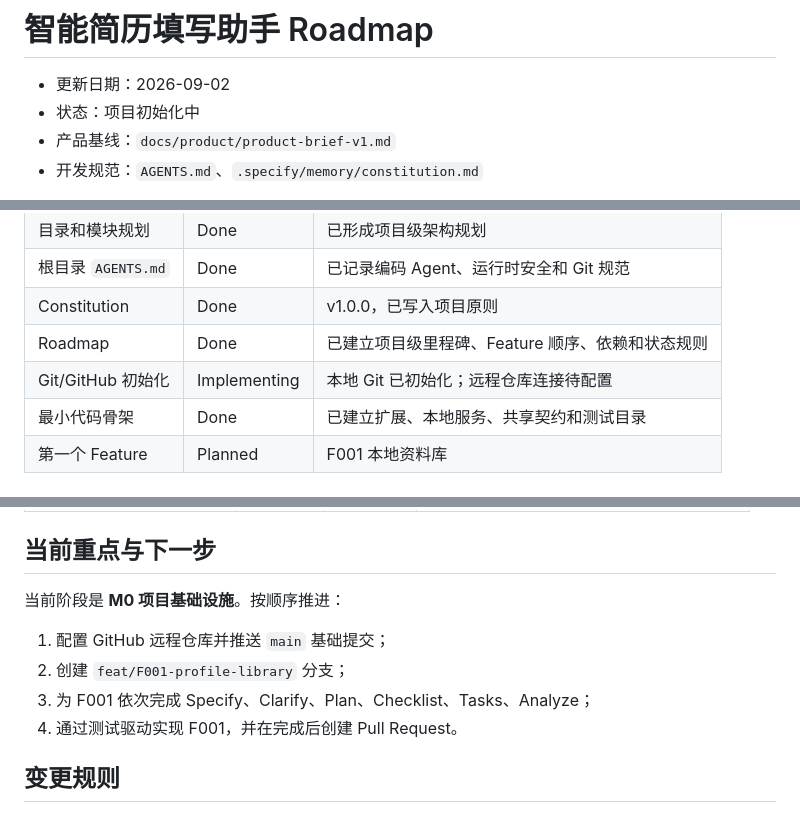
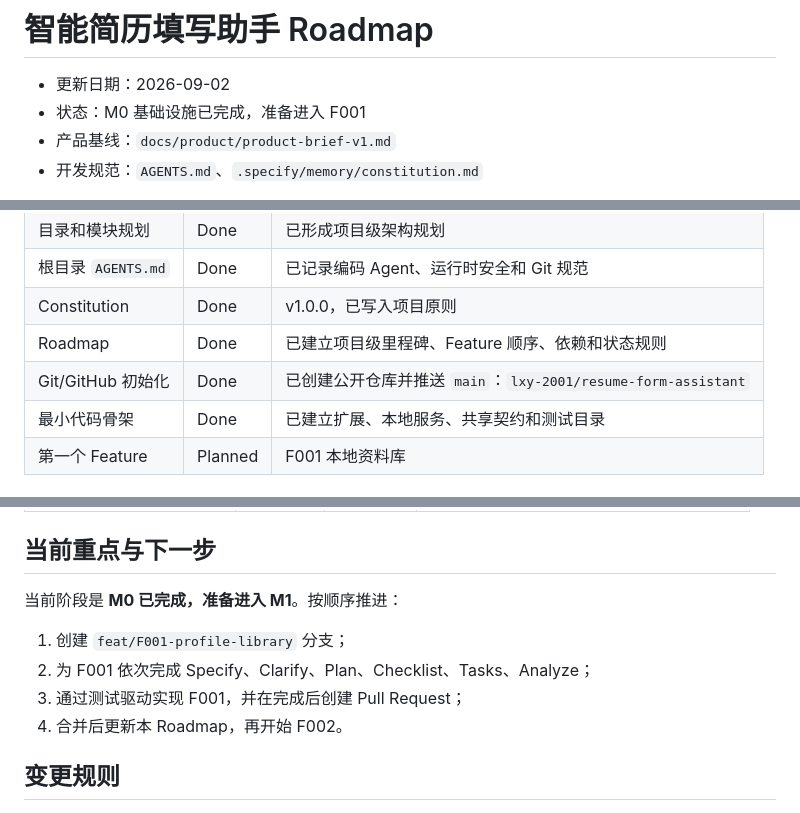
Before and after one commit to lxy-2001/resume-form-assistant, a Markdown page: docs/product/roadmap.md, 3 parts joined by grey strips. Rendered like a GitHub page.

Commit message:
docs: record github foundation completion

```diff
--- a/docs/product/roadmap.md
+++ b/docs/product/roadmap.md
@@ -1,7 +1,7 @@
 # 智能简历填写助手 Roadmap
 
 - 更新日期：2026-09-02
-- 状态：项目初始化中
+- 状态：M0 基础设施已完成，准备进入 F001
 - 产品基线：`docs/product/product-brief-v1.md`
 - 开发规范：`AGENTS.md`、`.specify/memory/constitution.md`
 
@@ -30,7 +30,7 @@ Planned → Specifying → Implementing → Reviewing → Done
 | 根目录 `AGENTS.md` | Done | 已记录编码 Agent、运行时安全和 Git 规范 |
 | Constitution | Done | v1.0.0，已写入项目原则 |
 | Roadmap | Done | 已建立项目级里程碑、Feature 顺序、依赖和状态规则 |
-| Git/GitHub 初始化 | Implementing | 本地 Git 已初始化；远程仓库连接待配置 |
+| Git/GitHub 初始化 | Done | 已创建公开仓库并推送 `main`：`lxy-2001/resume-form-assistant` |
 | 最小代码骨架 | Done | 已建立扩展、本地服务、共享契约和测试目录 |
 | 第一个 Feature | Planned | F001 本地资料库 |
 
@@ -121,12 +121,12 @@ Planned → Specifying → Implementing → Reviewing → Done
 
 ## 当前重点与下一步
 
-当前阶段是 **M0 项目基础设施**。按顺序推进：
+当前阶段是 **M0 已完成，准备进入 M1**。按顺序推进：
 
-1. 配置 GitHub 远程仓库并推送 `main` 基础提交；
-2. 创建 `feat/F001-profile-library` 分支；
-3. 为 F001 依次完成 Specify、Clarify、Plan、Checklist、Tasks、Analyze；
-4. 通过测试驱动实现 F001，并在完成后创建 Pull Request。
+1. 创建 `feat/F001-profile-library` 分支；
+2. 为 F001 依次完成 Specify、Clarify、Plan、Checklist、Tasks、Analyze；
+3. 通过测试驱动实现 F001，并在完成后创建 Pull Request；
+4. 合并后更新本 Roadmap，再开始 F002。
 
 ## 变更规则
 
```
Also changed, not shown: other parts of docs/product/roadmap.md (+1 -1 lines).
